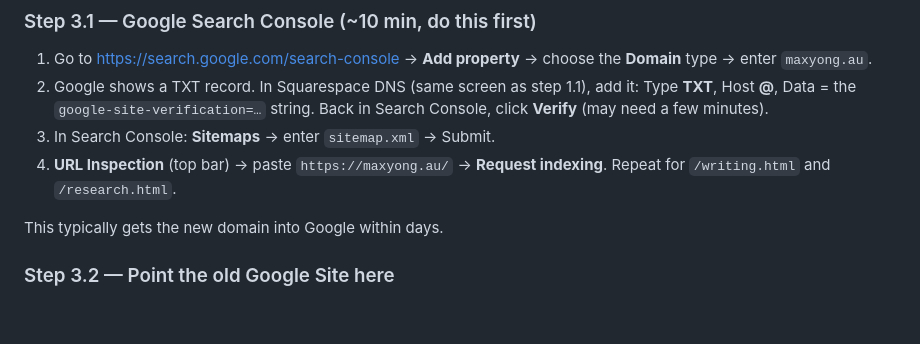
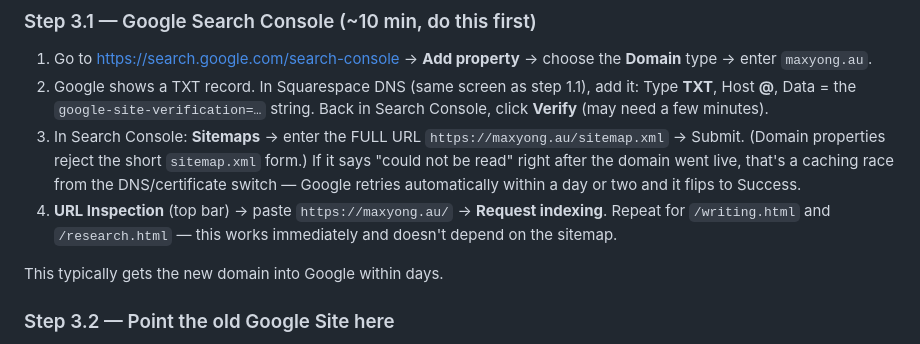
Before and after one commit to myong28/myong28.github.io, a Markdown page: README.md, the part around the change. Rendered like a GitHub page; blank space fills up the shorter version.

Commit message:
README: full sitemap URL for domain properties, note the new-domain read race

```diff
--- a/README.md
+++ b/README.md
@@ -177,9 +177,14 @@ configure anything else.
 2. Google shows a TXT record. In Squarespace DNS (same screen as step 1.1),
    add it: Type **TXT**, Host **@**, Data = the `google-site-verification=…`
    string. Back in Search Console, click **Verify** (may need a few minutes).
-3. In Search Console: **Sitemaps** → enter `sitemap.xml` → Submit.
+3. In Search Console: **Sitemaps** → enter the FULL URL
+   `https://maxyong.au/sitemap.xml` → Submit. (Domain properties reject the
+   short `sitemap.xml` form.) If it says "could not be read" right after the
+   domain went live, that's a caching race from the DNS/certificate switch —
+   Google retries automatically within a day or two and it flips to Success.
 4. **URL Inspection** (top bar) → paste `https://maxyong.au/` →
-   **Request indexing**. Repeat for `/writing.html` and `/research.html`.
+   **Request indexing**. Repeat for `/writing.html` and `/research.html` —
+   this works immediately and doesn't depend on the sitemap.
 
 This typically gets the new domain into Google within days.
 
```
